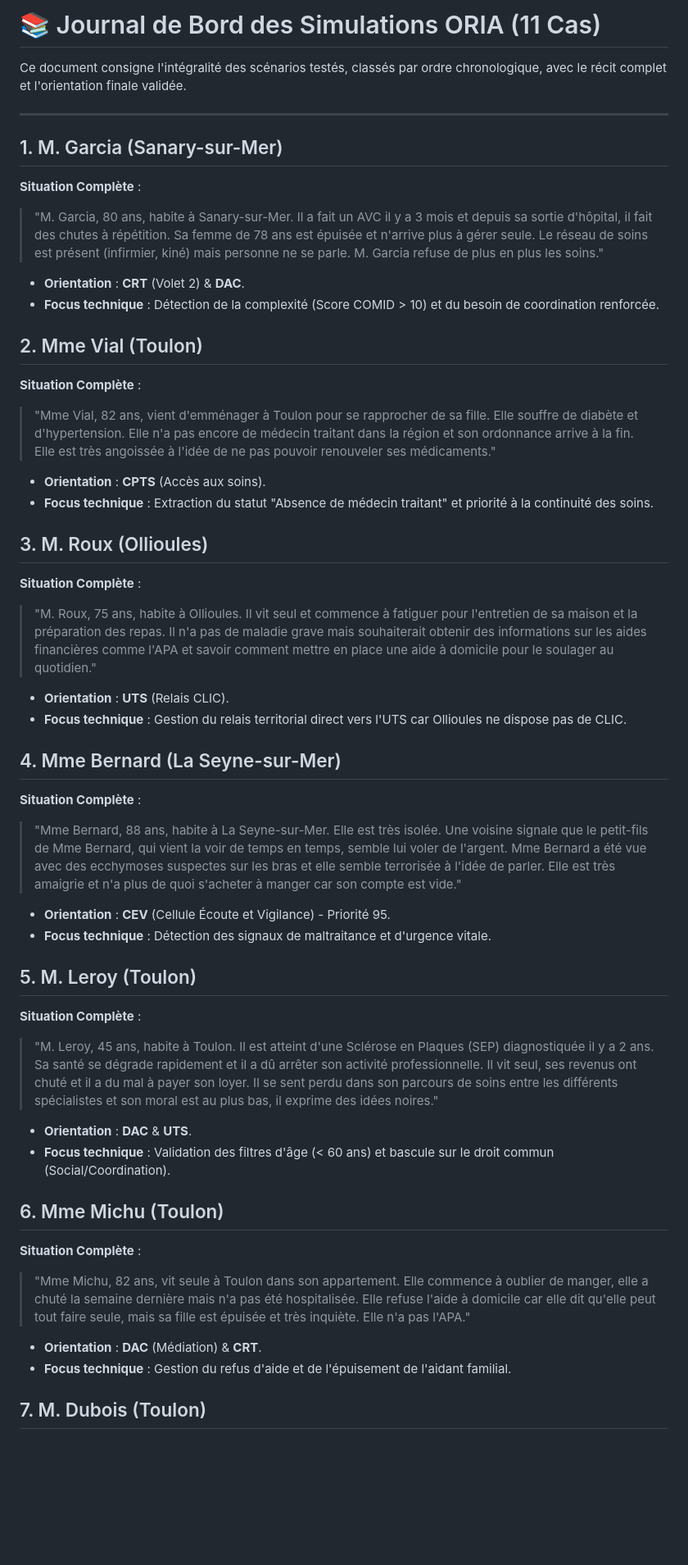
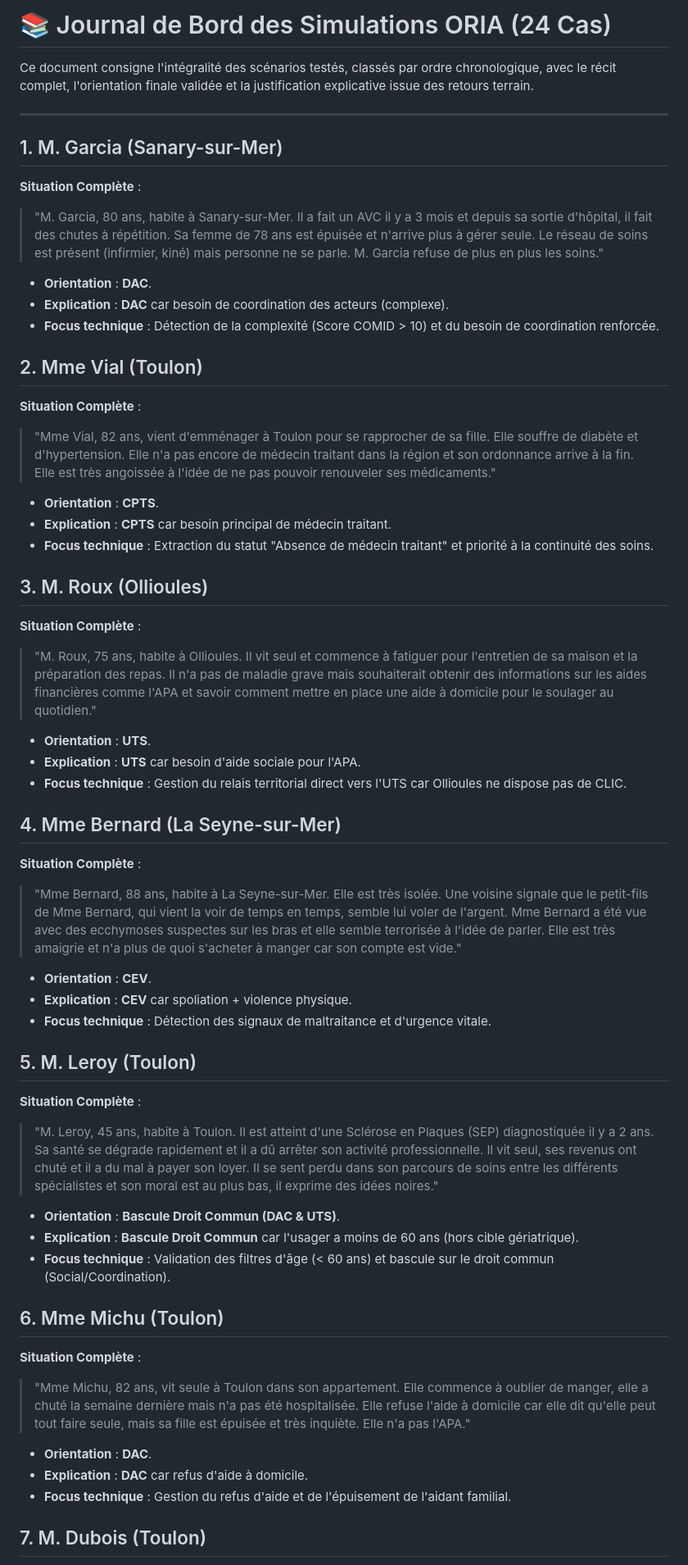
Before and after one commit to alexiavillegasss/prototype-ORIA, a Markdown page: docs/metier/RECAP_SIMULATIONS_CAS_PATIENTS.md, the part around one of its changes. Shown at 82% size. GitHub-like rendering; blank space fills up the shorter version.

Commit message:
mise à jour de la documentation metier

```diff
--- a/docs/metier/RECAP_SIMULATIONS_CAS_PATIENTS.md
+++ b/docs/metier/RECAP_SIMULATIONS_CAS_PATIENTS.md
@@ -1,6 +1,6 @@
-# 📚 Journal de Bord des Simulations ORIA (11 Cas)
+# 📚 Journal de Bord des Simulations ORIA (24 Cas)
 
-Ce document consigne l'intégralité des scénarios testés, classés par ordre chronologique, avec le récit complet et l'orientation finale validée.
+Ce document consigne l'intégralité des scénarios testés, classés par ordre chronologique, avec le récit complet, l'orientation finale validée et la justification explicative issue des retours terrain.
 
 ---
 
@@ -8,42 +8,48 @@ Ce document consigne l'intégralité des scénarios testés, classés par ordre
 **Situation Complète** :
 > "M. Garcia, 80 ans, habite à Sanary-sur-Mer. Il a fait un AVC il y a 3 mois et depuis sa sortie d'hôpital, il fait des chutes à répétition. Sa femme de 78 ans est épuisée et n'arrive plus à gérer seule. Le réseau de soins est présent (infirmier, kiné) mais personne ne se parle. M. Garcia refuse de plus en plus les soins."
 
-*   **Orientation** : **CRT** (Volet 2) & **DAC**.
+*   **Orientation** : **DAC**.
+*   **Explication** : **DAC** car besoin de coordination des acteurs (complexe).
 *   **Focus technique** : Détection de la complexité (Score COMID > 10) et du besoin de coordination renforcée.
 
 ## 2. Mme Vial (Toulon)
 **Situation Complète** :
 > "Mme Vial, 82 ans, vient d'emménager à Toulon pour se rapprocher de sa fille. Elle souffre de diabète et d'hypertension. Elle n'a pas encore de médecin traitant dans la région et son ordonnance arrive à la fin. Elle est très angoissée à l'idée de ne pas pouvoir renouveler ses médicaments."
 
-*   **Orientation** : **CPTS** (Accès aux soins).
+*   **Orientation** : **CPTS**.
+*   **Explication** : **CPTS** car besoin principal de médecin traitant.
 *   **Focus technique** : Extraction du statut "Absence de médecin traitant" et priorité à la continuité des soins.
 
 ## 3. M. Roux (Ollioules)
 **Situation Complète** :
 > "M. Roux, 75 ans, habite à Ollioules. Il vit seul et commence à fatiguer pour l'entretien de sa maison et la préparation des repas. Il n'a pas de maladie grave mais souhaiterait obtenir des informations sur les aides financières comme l'APA et savoir comment mettre en place une aide à domicile pour le soulager au quotidien."
 
-*   **Orientation** : **UTS** (Relais CLIC).
+*   **Orientation** : **UTS**.
+*   **Explication** : **UTS** car besoin d'aide sociale pour l'APA.
 *   **Focus technique** : Gestion du relais territorial direct vers l'UTS car Ollioules ne dispose pas de CLIC.
 
 ## 4. Mme Bernard (La Seyne-sur-Mer)
 **Situation Complète** :
 > "Mme Bernard, 88 ans, habite à La Seyne-sur-Mer. Elle est très isolée. Une voisine signale que le petit-fils de Mme Bernard, qui vient la voir de temps en temps, semble lui voler de l'argent. Mme Bernard a été vue avec des ecchymoses suspectes sur les bras et elle semble terrorisée à l'idée de parler. Elle est très amaigrie et n'a plus de quoi s'acheter à manger car son compte est vide."
 
-*   **Orientation** : **CEV** (Cellule Écoute et Vigilance) - Priorité 95.
+*   **Orientation** : **CEV**.
+*   **Explication** : **CEV** car spoliation + violence physique.
 *   **Focus technique** : Détection des signaux de maltraitance et d'urgence vitale.
 
 ## 5. M. Leroy (Toulon)
 **Situation Complète** :
 > "M. Leroy, 45 ans, habite à Toulon. Il est atteint d'une Sclérose en Plaques (SEP) diagnostiquée il y a 2 ans. Sa santé se dégrade rapidement et il a dû arrêter son activité professionnelle. Il vit seul, ses revenus ont chuté et il a du mal à payer son loyer. Il se sent perdu dans son parcours de soins entre les différents spécialistes et son moral est au plus bas, il exprime des idées noires."
 
-*   **Orientation** : **DAC** & **UTS**.
+*   **Orientation** : **Bascule Droit Commun (DAC & UTS)**.
+*   **Explication** : **Bascule Droit Commun** car l'usager a moins de 60 ans (hors cible gériatrique).
 *   **Focus technique** : Validation des filtres d'âge (< 60 ans) et bascule sur le droit commun (Social/Coordination).
 
 ## 6. Mme Michu (Toulon)
 **Situation Complète** :
 > "Mme Michu, 82 ans, vit seule à Toulon dans son appartement. Elle commence à oublier de manger, elle a chuté la semaine dernière mais n'a pas été hospitalisée. Elle refuse l'aide à domicile car elle dit qu'elle peut tout faire seule, mais sa fille est épuisée et très inquiète. Elle n'a pas l'APA."
 
-*   **Orientation** : **DAC** (Médiation) & **CRT**.
+*   **Orientation** : **DAC**.
+*   **Explication** : **DAC** car refus d'aide à domicile.
 *   **Focus technique** : Gestion du refus d'aide et de l'épuisement de l'aidant familial.
 
 ## 7. M. Dubois (Toulon)
```
Also changed, not shown: other parts of docs/metier/RECAP_SIMULATIONS_CAS_PATIENTS.md (+38 -20 lines).
